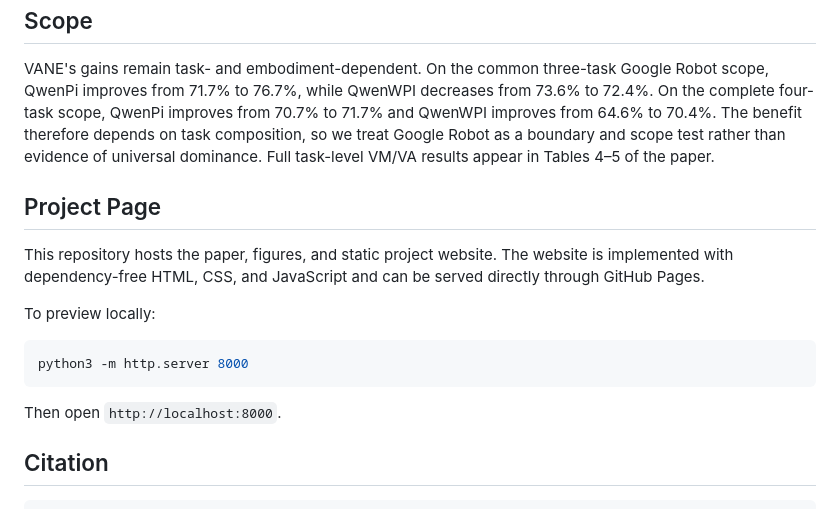
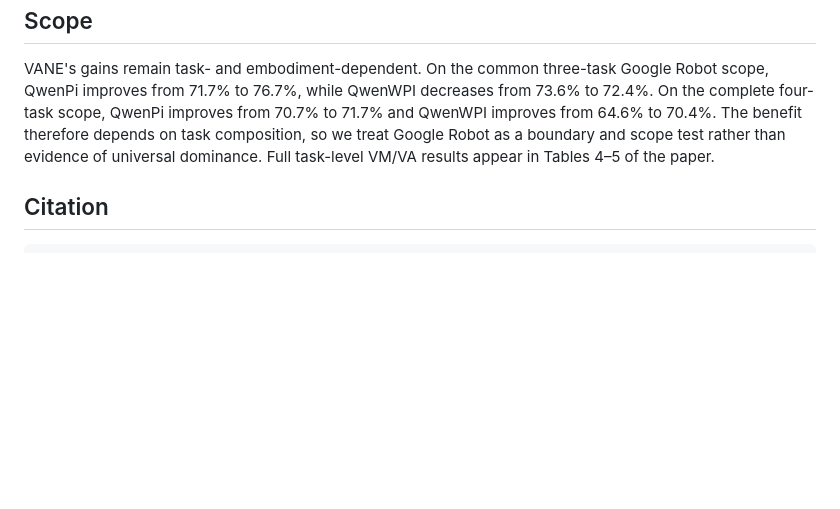
Before and after one commit to MindVLA-Team/VANE, a Markdown page: README.md, the part around the change. Rendered like a GitHub page; blank space fills up the shorter version.

Commit message:
Remove local preview instructions

````diff
--- a/README.md
+++ b/README.md
@@ -77,18 +77,6 @@ AGV-TTT triggers backward optimization on only 1.3% of eligible frames. Only 19.
 
 VANE's gains remain task- and embodiment-dependent. On the common three-task Google Robot scope, QwenPi improves from 71.7% to 76.7%, while QwenWPI decreases from 73.6% to 72.4%. On the complete four-task scope, QwenPi improves from 70.7% to 71.7% and QwenWPI improves from 64.6% to 70.4%. The benefit therefore depends on task composition, so we treat Google Robot as a boundary and scope test rather than evidence of universal dominance. Full task-level VM/VA results appear in Tables 4–5 of the paper.
 
-## Project Page
-
-This repository hosts the paper, figures, and static project website. The website is implemented with dependency-free HTML, CSS, and JavaScript and can be served directly through GitHub Pages.
-
-To preview locally:
-
-```bash
-python3 -m http.server 8000
-```
-
-Then open `http://localhost:8000`.
-
 ## Citation
 
 ```bibtex
````
